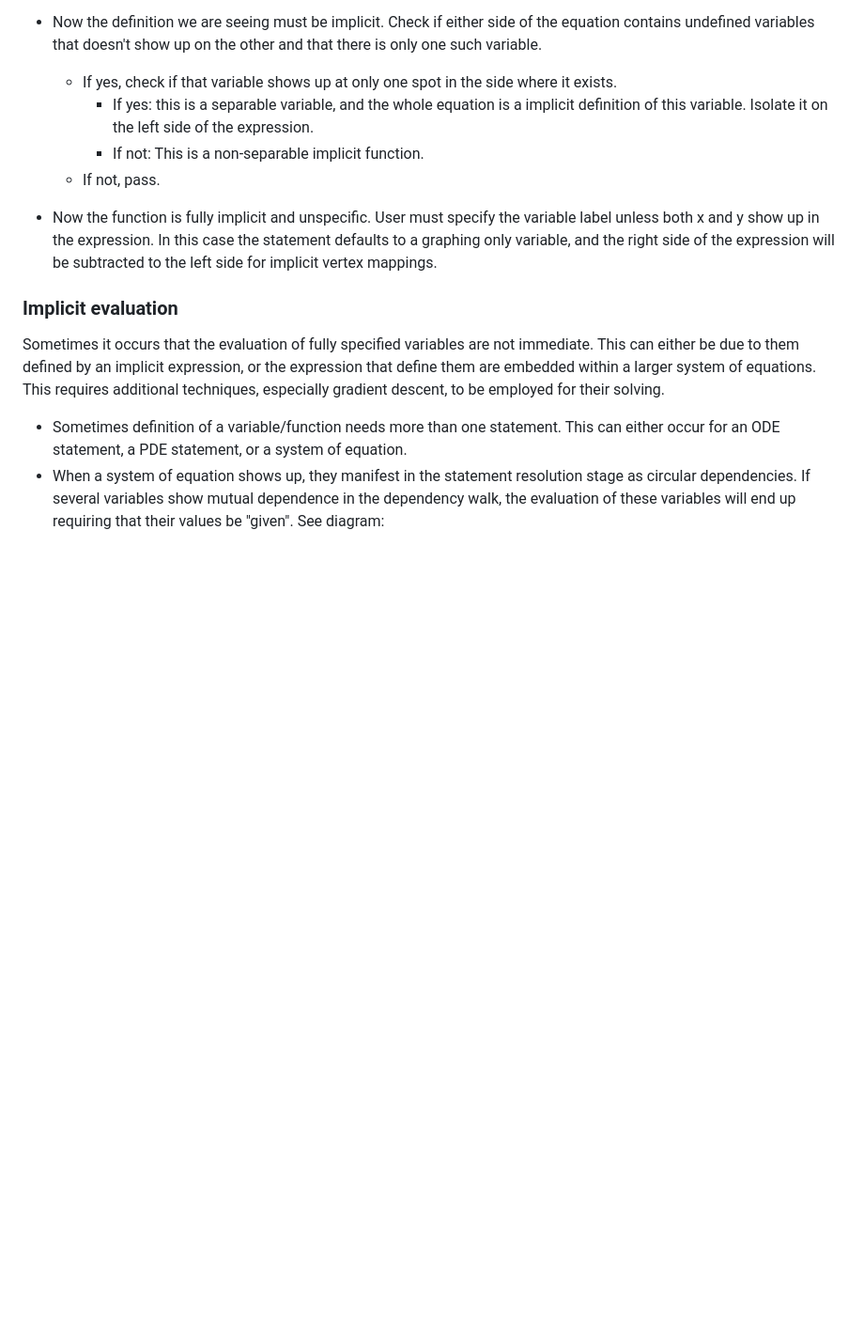
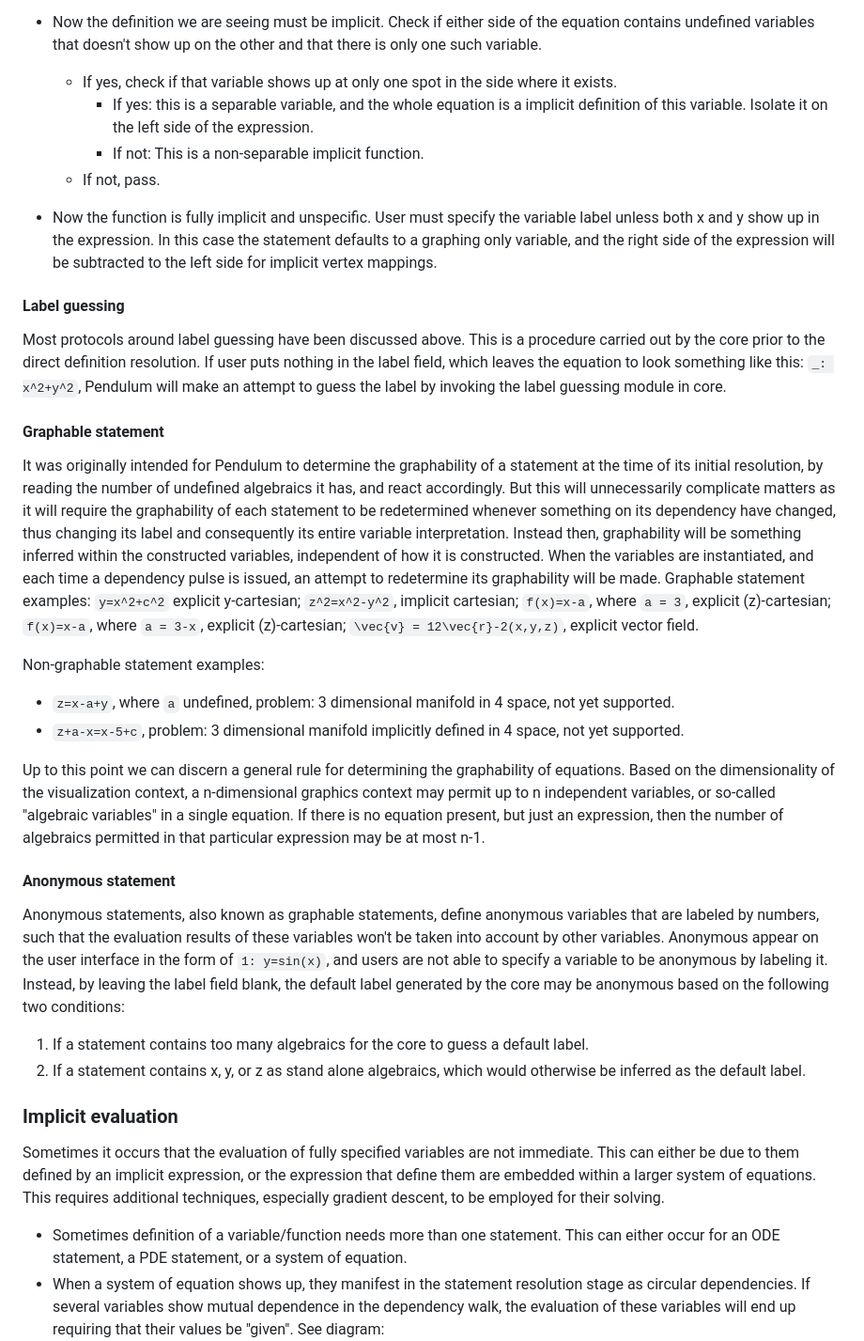
Before and after one commit to jiawei-zhang-a/Pendulum-beta, a Markdown page: doc/DOCUMENTATION.md, the part around the change printed below. Shown: that part at 94% size. Rendered like a GitHub page; blank space fills up the shorter version.

Commit message:
Major bug fixes up till label guessing

```diff
--- a/doc/DOCUMENTATION.md
+++ b/doc/DOCUMENTATION.md
@@ -445,7 +447,34 @@ The interpretation currently follows these procedures:
 
 * Now the function is fully implicit and unspecific. User must specify the variable label unless both x and y show up in the expression. In this case the statement
     defaults to a graphing only variable, and the right side of the expression will be subtracted to the left side for implicit vertex mappings.
+#### Label guessing
+Most protocols around label guessing have been discussed above. This is a procedure carried out by the core prior to the direct definition resolution.
+If user puts nothing in the label field, which leaves the equation to look something like this: ``_: x^2+y^2``, Pendulum will make an attempt to guess
+the label by invoking the label guessing module in core.
+#### Graphable statement
+It was originally intended for Pendulum to determine the graphability of a statement at the time of its initial resolution, by reading the number of undefined
+algebraics it has, and react accordingly. But this will unnecessarily complicate matters as it will require the graphability of each statement to be redetermined
+whenever something on its dependency have changed, thus changing its label and consequently its entire variable interpretation. Instead then, graphability will
+be something inferred within the constructed variables, independent of how it is constructed. When the variables are instantiated, and each time a dependency pulse
+is issued, an attempt to redetermine its graphability will be made.
+Graphable statement examples:
+``y=x^2+c^2`` explicit y-cartesian; ``z^2=x^2-y^2``, implicit cartesian; ``f(x)=x-a``, where ``a = 3``, explicit (z)-cartesian; ``f(x)=x-a``, where ``a = 3-x``,
+explicit (z)-cartesian; ``\vec{v} = 12\vec{r}-2(x,y,z)``, explicit vector field.
 
+Non-graphable statement examples:
+* ``z=x-a+y``, where ``a`` undefined, problem: 3 dimensional manifold in 4 space, not yet supported.
+* ``z+a-x=x-5+c``, problem: 3 dimensional manifold implicitly defined in 4 space, not yet supported.
+
+Up to this point we can discern a general rule for determining the graphability of equations. Based on the dimensionality of the visualization context, a
+n-dimensional graphics context may permit up to n independent variables, or so-called "algebraic variables" in a single equation. If there is no equation
+present, but just an expression, then the number of algebraics permitted in that particular expression may be at most n-1.
+#### Anonymous statement
+Anonymous statements, also known as graphable statements, define anonymous variables that are labeled by numbers, such that the evaluation results of these variables
+won't be taken into account by other variables. Anonymous appear on the user interface in the form of ``1: y=sin(x)``, and users are not able to specify a variable
+to be anonymous by labeling it. Instead, by leaving the label field blank, the default label generated by the core may be anonymous based on the following
+two conditions:
+1. If a statement contains too many algebraics for the core to guess a default label.
+2. If a statement contains x, y, or z as stand alone algebraics, which would otherwise be inferred as the default label.
 ### Implicit evaluation
 Sometimes it occurs that the evaluation of fully specified variables are not immediate. This can either be due to them defined by an implicit expression, or the expression
 that define them are embedded within a larger system of equations. This requires additional techniques, especially gradient descent, to be employed for their solving.
```
Also changed, not shown: other parts of doc/DOCUMENTATION.md (+3 -1 lines), images/2022-01-18-2.png (added), images/2022-01-18.png (added), 6 other files.
